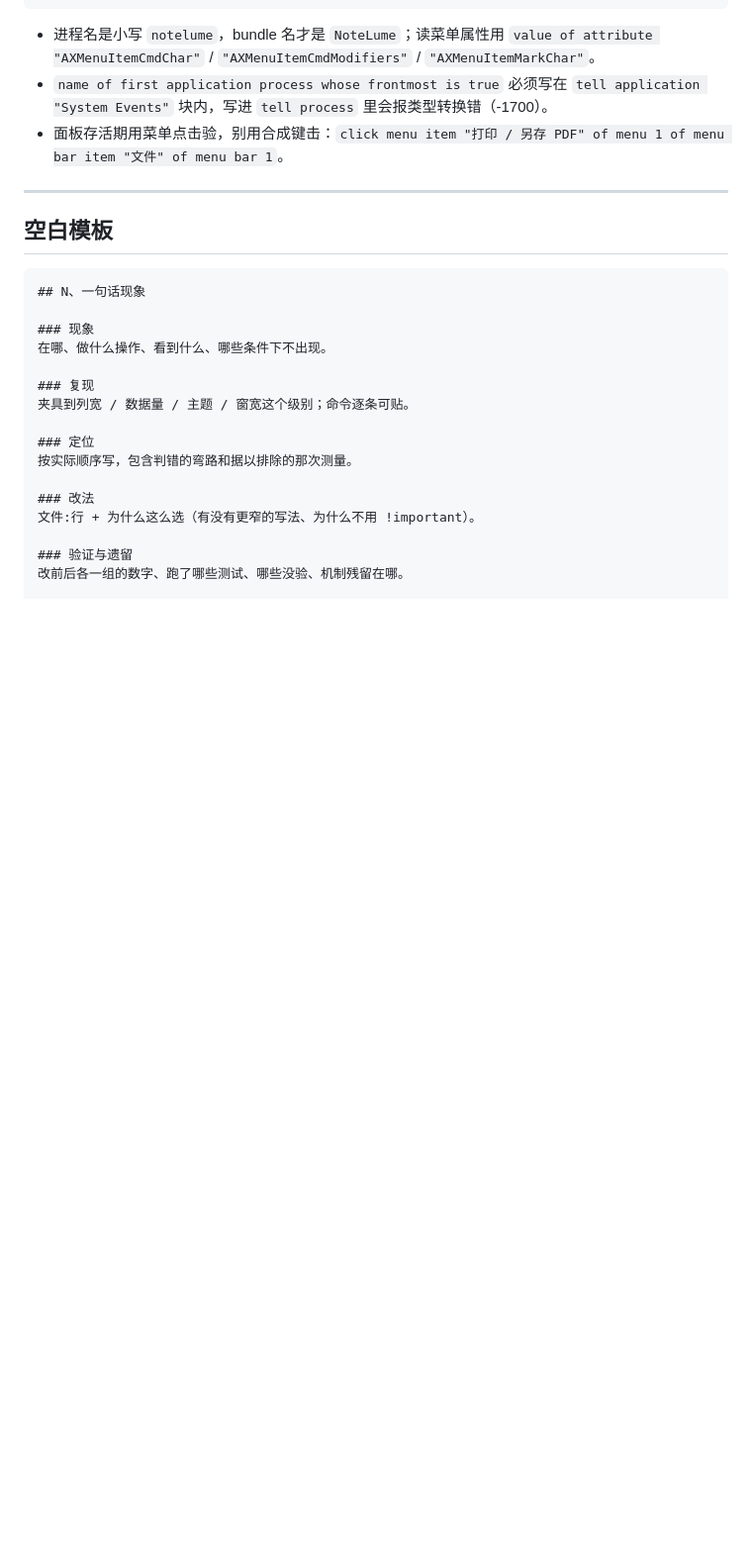
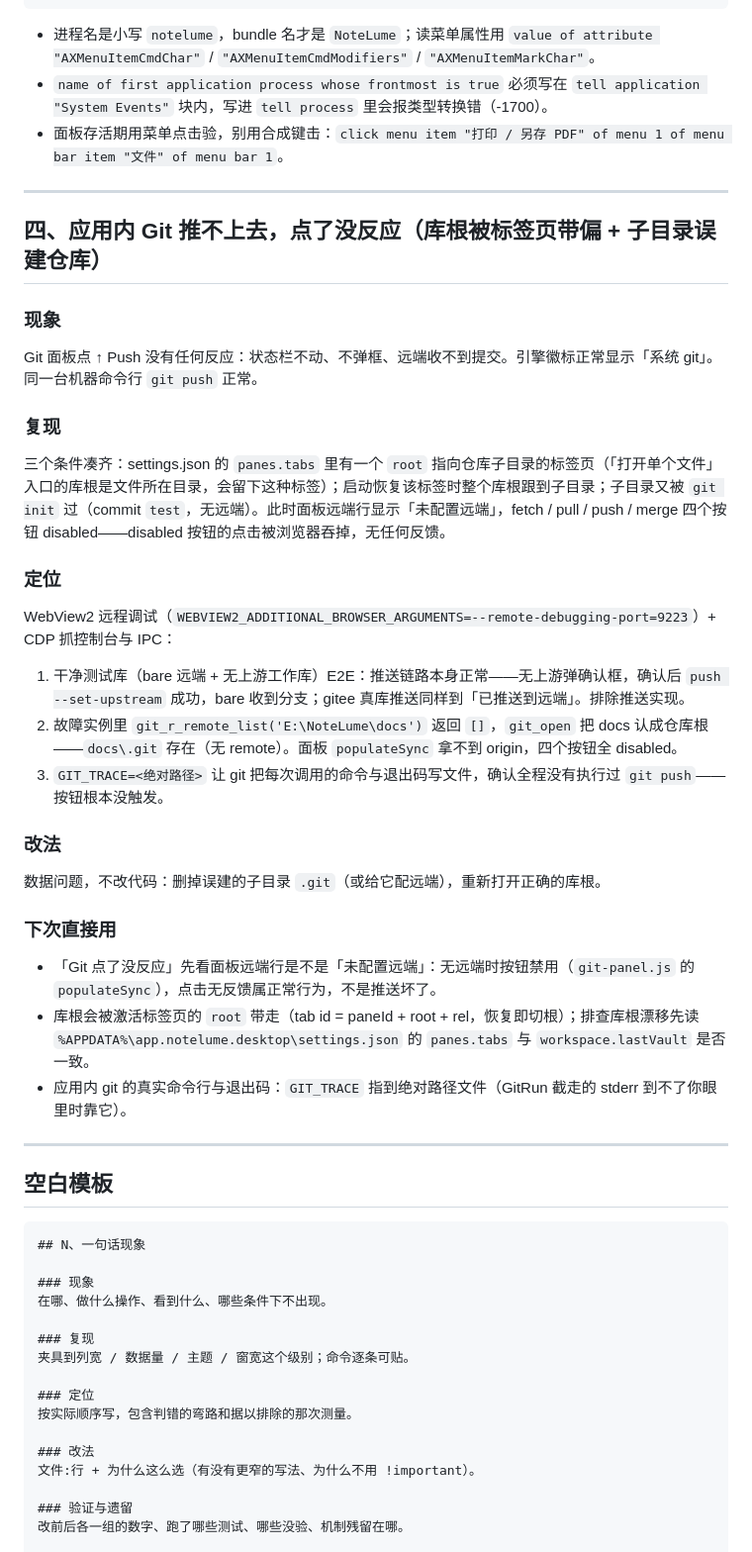
Before and after one commit to HackerSnail/NoteLume, a Markdown page: docs/BUG_REPRO.md, the part around the change. Shown at 99% size. Drawn GitHub-style; blank space fills up the shorter version.

Commit message:
BUG_REPRO 记录：应用内推送无反应的定位（库根漂移 + 子目录误建仓库）

````diff
--- a/docs/BUG_REPRO.md
+++ b/docs/BUG_REPRO.md
@@ -216,6 +216,36 @@ osascript -e 'tell application "System Events" to tell process "notelume" to cou
 
 ---
 
+## 四、应用内 Git 推不上去，点了没反应（库根被标签页带偏 + 子目录误建仓库）
+
+### 现象
+
+Git 面板点 ↑ Push 没有任何反应：状态栏不动、不弹框、远端收不到提交。引擎徽标正常显示「系统 git」。同一台机器命令行 `git push` 正常。
+
+### 复现
+
+三个条件凑齐：settings.json 的 `panes.tabs` 里有一个 `root` 指向仓库子目录的标签页（「打开单个文件」入口的库根是文件所在目录，会留下这种标签）；启动恢复该标签时整个库根跟到子目录；子目录又被 `git init` 过（commit `test`，无远端）。此时面板远端行显示「未配置远端」，fetch / pull / push / merge 四个按钮 disabled——disabled 按钮的点击被浏览器吞掉，无任何反馈。
+
+### 定位
+
+WebView2 远程调试（`WEBVIEW2_ADDITIONAL_BROWSER_ARGUMENTS=--remote-debugging-port=9223`）+ CDP 抓控制台与 IPC：
+
+1. 干净测试库（bare 远端 + 无上游工作库）E2E：推送链路本身正常——无上游弹确认框，确认后 `push --set-upstream` 成功，bare 收到分支；gitee 真库推送同样到「已推送到远端」。排除推送实现。
+2. 故障实例里 `git_r_remote_list('E:\NoteLume\docs')` 返回 `[]`，`git_open` 把 docs 认成仓库根——`docs\.git` 存在（无 remote）。面板 `populateSync` 拿不到 origin，四个按钮全 disabled。
+3. `GIT_TRACE=<绝对路径>` 让 git 把每次调用的命令与退出码写文件，确认全程没有执行过 `git push`——按钮根本没触发。
+
+### 改法
+
+数据问题，不改代码：删掉误建的子目录 `.git`（或给它配远端），重新打开正确的库根。
+
+### 下次直接用
+
+- 「Git 点了没反应」先看面板远端行是不是「未配置远端」：无远端时按钮禁用（`git-panel.js` 的 `populateSync`），点击无反馈属正常行为，不是推送坏了。
+- 库根会被激活标签页的 `root` 带走（tab id = paneId + root + rel，恢复即切根）；排查库根漂移先读 `%APPDATA%\app.notelume.desktop\settings.json` 的 `panes.tabs` 与 `workspace.lastVault` 是否一致。
+- 应用内 git 的真实命令行与退出码：`GIT_TRACE` 指到绝对路径文件（GitRun 截走的 stderr 到不了你眼里时靠它）。
+
+---
+
 ## 空白模板
 
 ```
````
